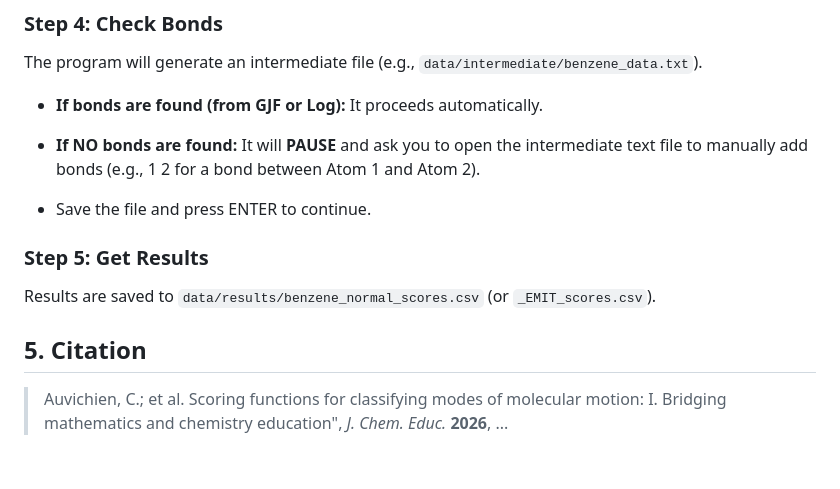
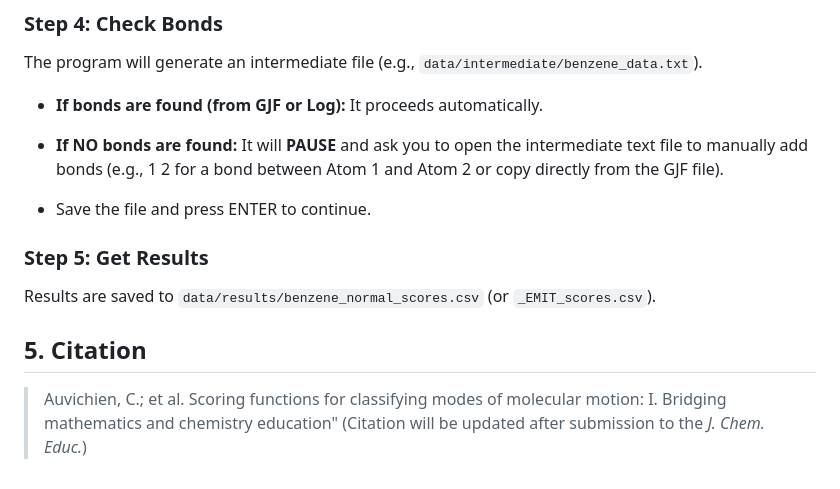
Before and after one commit to Chitiphat-Auvichien/scoring-functions, a Markdown page: README.md, the part around one of its changes. Drawn GitHub-style.

Commit message:
Improve README with clearer instructions and citation
Updated instructions for running the script and handling bonds. Revised citation format.

```diff
--- a/README.md
+++ b/README.md
@@ -67,7 +69,7 @@ The program will generate an intermediate file (e.g., `data/intermediate/benzene
 
 * **If bonds are found (from GJF or Log):** It proceeds automatically.
 
-* **If NO bonds are found:** It will **PAUSE** and ask you to open the intermediate text file to manually add bonds (e.g., 1 2 for a bond between Atom 1 and Atom 2).
+* **If NO bonds are found:** It will **PAUSE** and ask you to open the intermediate text file to manually add bonds (e.g., 1 2 for a bond between Atom 1 and Atom 2 or copy directly from the GJF file).
 
 * Save the file and press ENTER to continue.
 
@@ -76,4 +78,4 @@ Results are saved to `data/results/benzene_normal_scores.csv` (or `_EMIT_scores.
 
 ## 5. Citation
 
-> Auvichien, C.; et al. Scoring functions for classifying modes of molecular motion: I. Bridging mathematics and chemistry education", *J. Chem. Educ.* **2026**, ...
+> Auvichien, C.; et al. Scoring functions for classifying modes of molecular motion: I. Bridging mathematics and chemistry education" (Citation will be updated after submission to the *J. Chem. Educ.*)
```
Also changed, not shown: other parts of README.md (+3 -1 lines).
